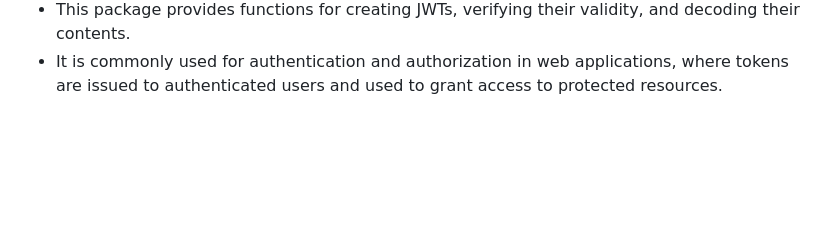
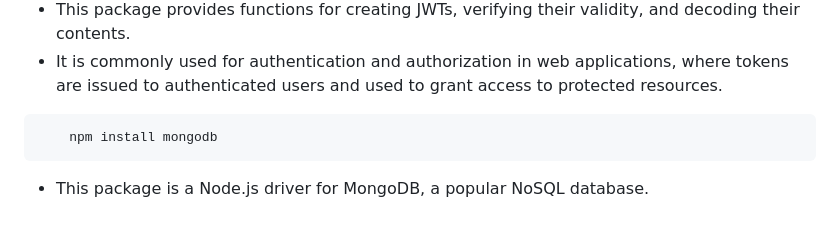
Before and after one commit to shawkyebrahim2514/Quoting-Website, a Markdown page: packages.md, the part around the change. Drawn GitHub-style; blank space fills up the shorter version.

````diff
--- a/packages.md
+++ b/packages.md
@@ -94,3 +94,9 @@
 * JSON Web Tokens are a compact and self-contained way to securely transmit information between parties as a JSON object.
 * This package provides functions for creating JWTs, verifying their validity, and decoding their contents.
 * It is commonly used for authentication and authorization in web applications, where tokens are issued to authenticated users and used to grant access to protected resources.
+
+```bash
+    npm install mongodb
+```
+
+* This package is a Node.js driver for MongoDB, a popular NoSQL database.
````
